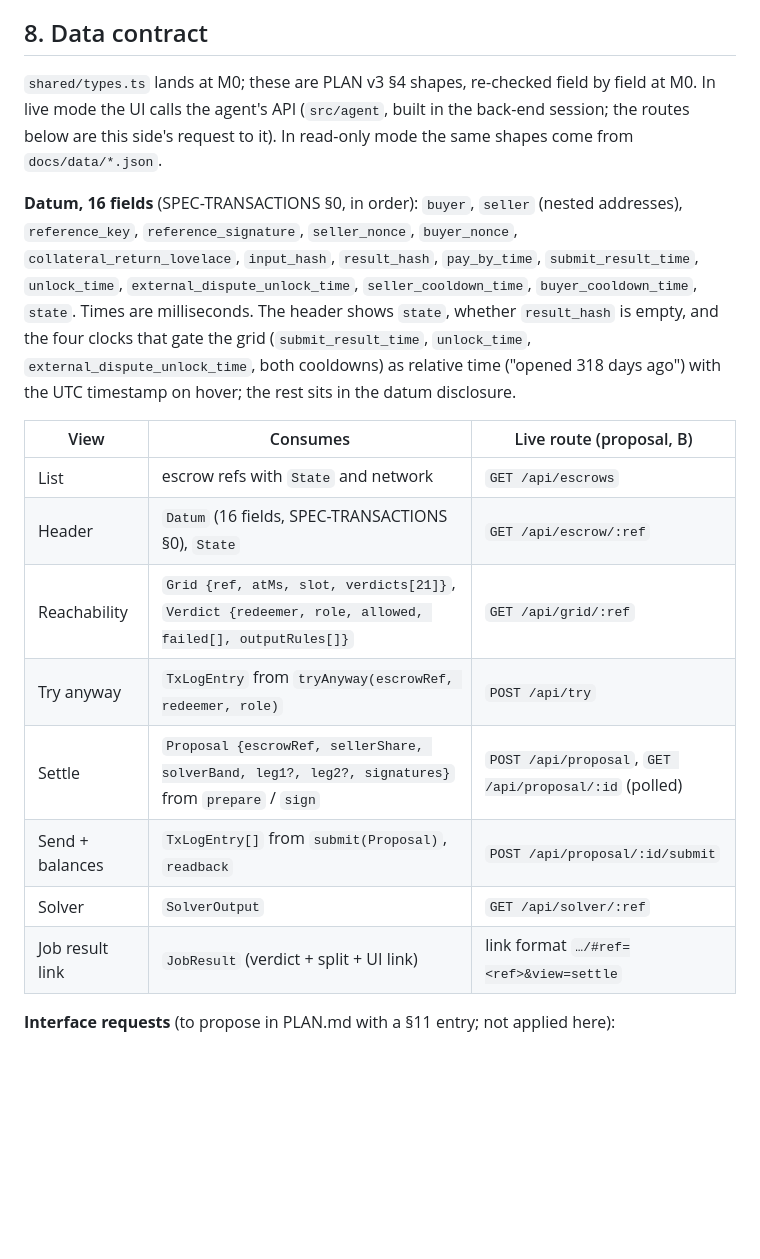
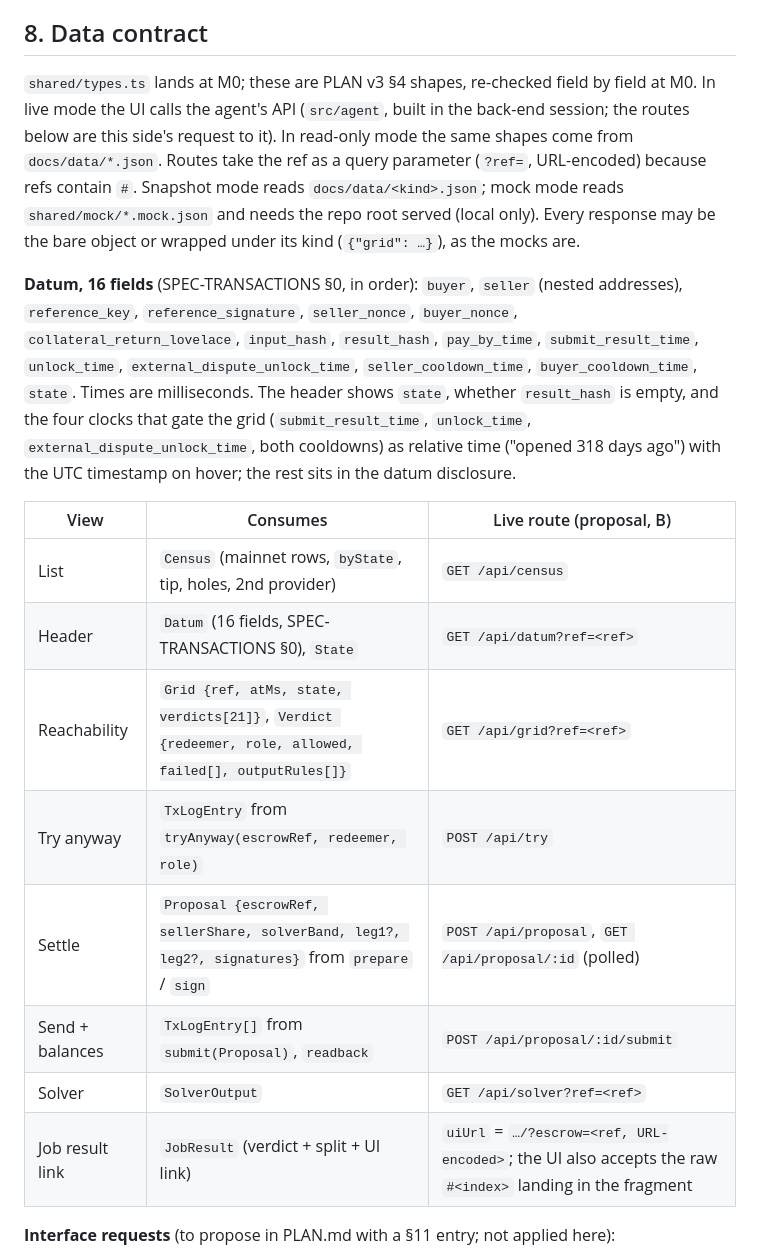
Before and after one commit to BuzzBallz/Brume, a Markdown page: docs/DESIGN.md, the part around the change. GitHub-like rendering; blank space fills up the shorter version.

Commit message:
docs(ui): align agent API routes with the escrow view

```diff
--- a/docs/DESIGN.md
+++ b/docs/DESIGN.md
@@ -147,20 +147,20 @@ Left-aligned throughout. List 340 px, detail fills the rest; at 1280×720 the 7
 
 ## 8. Data contract
 
-`shared/types.ts` lands at M0; these are PLAN v3 §4 shapes, re-checked field by field at M0. In live mode the UI calls the agent's API (`src/agent`, built in the back-end session; the routes below are this side's request to it). In read-only mode the same shapes come from `docs/data/*.json`.
+`shared/types.ts` lands at M0; these are PLAN v3 §4 shapes, re-checked field by field at M0. In live mode the UI calls the agent's API (`src/agent`, built in the back-end session; the routes below are this side's request to it). In read-only mode the same shapes come from `docs/data/*.json`. Routes take the ref as a query parameter (`?ref=`, URL-encoded) because refs contain `#`. Snapshot mode reads `docs/data/<kind>.json`; mock mode reads `shared/mock/*.mock.json` and needs the repo root served (local only). Every response may be the bare object or wrapped under its kind (`{"grid": …}`), as the mocks are.
 
 **Datum, 16 fields** (SPEC-TRANSACTIONS §0, in order): `buyer`, `seller` (nested addresses), `reference_key`, `reference_signature`, `seller_nonce`, `buyer_nonce`, `collateral_return_lovelace`, `input_hash`, `result_hash`, `pay_by_time`, `submit_result_time`, `unlock_time`, `external_dispute_unlock_time`, `seller_cooldown_time`, `buyer_cooldown_time`, `state`. Times are milliseconds. The header shows `state`, whether `result_hash` is empty, and the four clocks that gate the grid (`submit_result_time`, `unlock_time`, `external_dispute_unlock_time`, both cooldowns) as relative time ("opened 318 days ago") with the UTC timestamp on hover; the rest sits in the datum disclosure.
 
 | View | Consumes | Live route (proposal, B) |
 |---|---|---|
-| List | escrow refs with `State` and network | `GET /api/escrows` |
-| Header | `Datum` (16 fields, SPEC-TRANSACTIONS §0), `State` | `GET /api/escrow/:ref` |
-| Reachability | `Grid {ref, atMs, slot, verdicts[21]}`, `Verdict {redeemer, role, allowed, failed[], outputRules[]}` | `GET /api/grid/:ref` |
+| List | `Census` (mainnet rows, `byState`, tip, holes, 2nd provider) | `GET /api/census` |
+| Header | `Datum` (16 fields, SPEC-TRANSACTIONS §0), `State` | `GET /api/datum?ref=<ref>` |
+| Reachability | `Grid {ref, atMs, state, verdicts[21]}`, `Verdict {redeemer, role, allowed, failed[], outputRules[]}` | `GET /api/grid?ref=<ref>` |
 | Try anyway | `TxLogEntry` from `tryAnyway(escrowRef, redeemer, role)` | `POST /api/try` |
 | Settle | `Proposal {escrowRef, sellerShare, solverBand, leg1?, leg2?, signatures}` from `prepare` / `sign` | `POST /api/proposal`, `GET /api/proposal/:id` (polled) |
 | Send + balances | `TxLogEntry[]` from `submit(Proposal)`, `readback` | `POST /api/proposal/:id/submit` |
-| Solver | `SolverOutput` | `GET /api/solver/:ref` |
-| Job result link | `JobResult` (verdict + split + UI link) | link format `…/#ref=<ref>&view=settle` |
+| Solver | `SolverOutput` | `GET /api/solver?ref=<ref>` |
+| Job result link | `JobResult` (verdict + split + UI link) | `uiUrl` = `…/?escrow=<ref, URL-encoded>`; the UI also accepts the raw `#<index>` landing in the fragment |
 
 **Interface requests** (to propose in PLAN.md with a §11 entry; not applied here):
 1. `TxLogEntry.status` is `accepted | refused`; the UI needs `submitted | confirmed | refused` plus `slot?` to draw sending vs confirmed.
```
